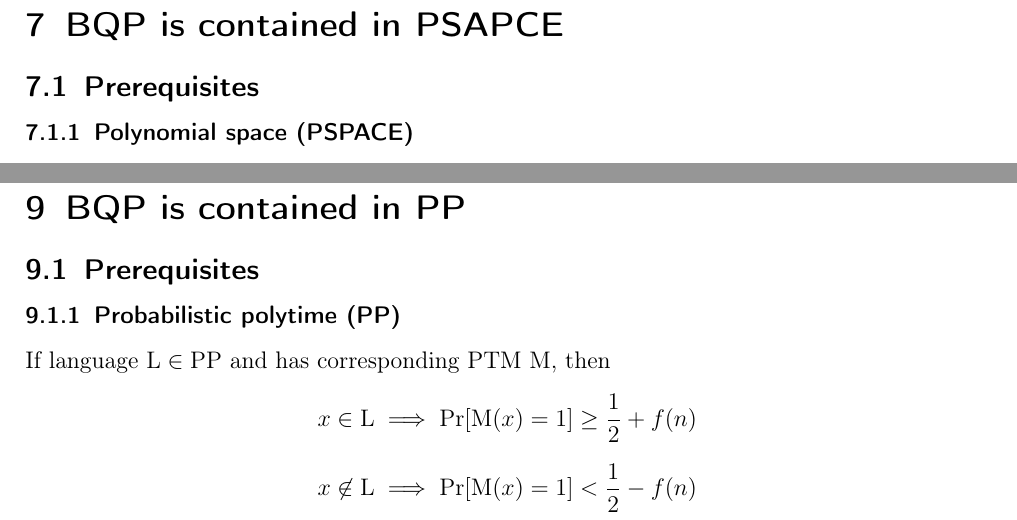
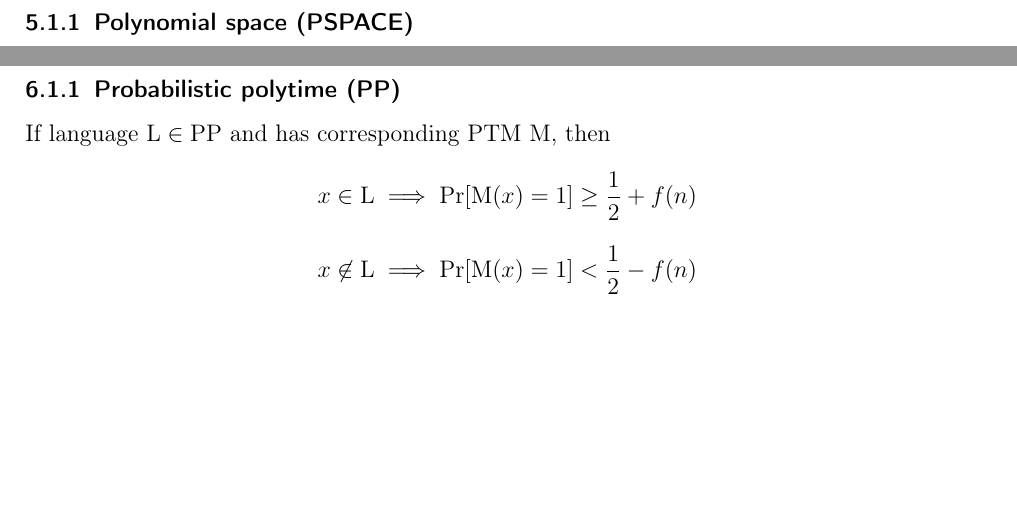
Before and after one commit to NithishRaja/Survey_on_quantum_complexity_classes, a LaTeX document (main.tex, which reads sections/BQP_subset_PP.tex, sections/BQP_subset_PSPACE.tex): two parts of pages 5 and 6 of 7, joined at a grey line, cut at the place of the change, the shorter picture padded with empty space. Compiled offline with pdfLaTeX.

Commit message:
remove redundant lines

```diff
--- a/sections/BQP_subset_PP.tex
+++ b/sections/BQP_subset_PP.tex
@@ -1,8 +1,6 @@
 \documentclass[../main.tex]{subfiles}
 
 \begin{document}
-
-\section{BQP is contained in PP}
 
 \subsection{Prerequisites}
 
--- a/sections/BQP_subset_PSPACE.tex
+++ b/sections/BQP_subset_PSPACE.tex
@@ -1,8 +1,6 @@
 \documentclass[../main.tex]{subfiles}
 
 \begin{document}
-
-\section{BQP is contained in PSAPCE}
 
 \subsection{Prerequisites}
 
```
Also changed, not shown: sections/BQP_subset_EXP.tex (+0 -2 lines).
